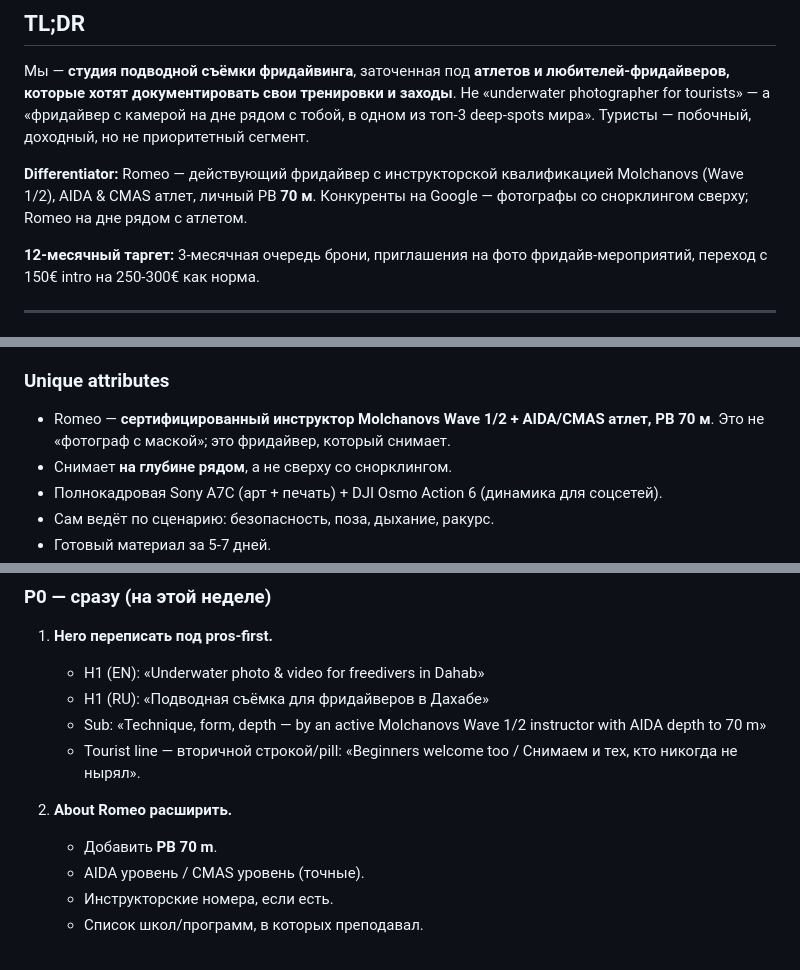
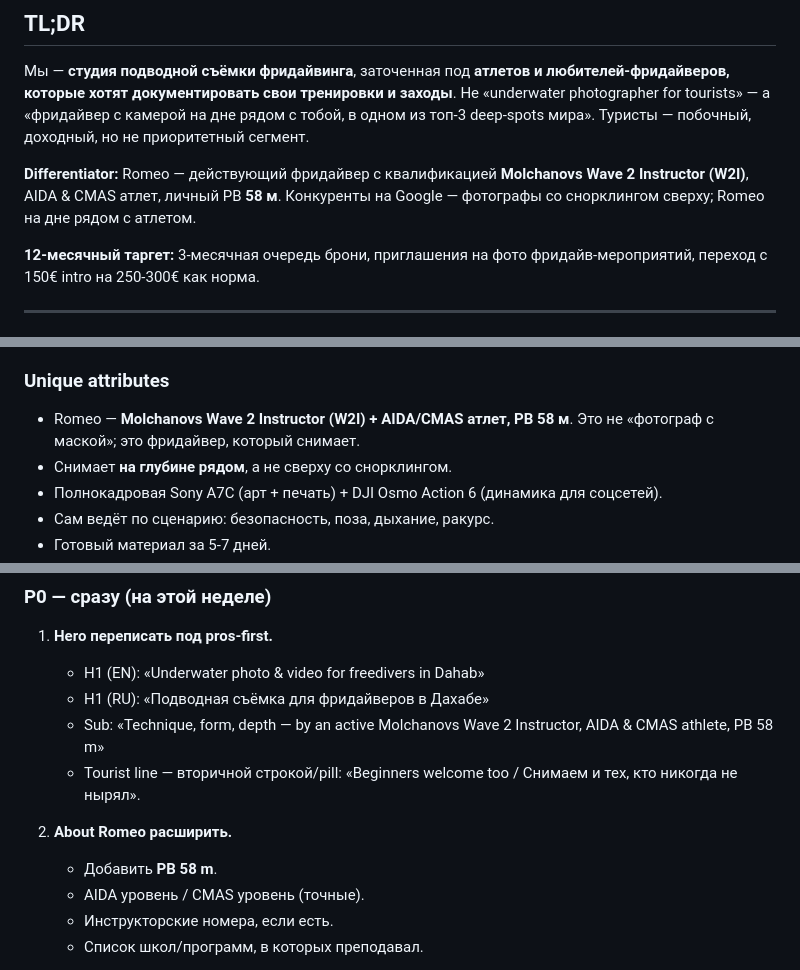
Before and after one commit to zhigulingo/romeo-freediving, a Markdown page: docs/strategy.md, 3 parts joined by grey strips. GitHub-like rendering.

Commit message:
docs(strategy): correct Romeo's credentials per his feedback
PB 58 m (was 70 m), Molchanovs W2I — Wave 2 Instructor (was Wave 1/2).

```diff
--- a/docs/strategy.md
+++ b/docs/strategy.md
@@ -9,7 +9,7 @@ _Статус: первый черновик. Живой документ, ит
 
 Мы — **студия подводной съёмки фридайвинга**, заточенная под **атлетов и любителей-фридайверов, которые хотят документировать свои тренировки и заходы**. Не «underwater photographer for tourists» — а «фридайвер с камерой на дне рядом с тобой, в одном из топ-3 deep-spots мира». Туристы — побочный, доходный, но не приоритетный сегмент.
 
-**Differentiator:** Romeo — действующий фридайвер с инструкторской квалификацией Molchanovs (Wave 1/2), AIDA & CMAS атлет, личный PB **70 м**. Конкуренты на Google — фотографы со снорклингом сверху; Romeo на дне рядом с атлетом.
+**Differentiator:** Romeo — действующий фридайвер с квалификацией **Molchanovs Wave 2 Instructor (W2I)**, AIDA & CMAS атлет, личный PB **58 м**. Конкуренты на Google — фотографы со снорклингом сверху; Romeo на дне рядом с атлетом.
 
 **12-месячный таргет:** 3-месячная очередь брони, приглашения на фото фридайв-мероприятий, переход с 150€ intro на 250-300€ как норма.
 
@@ -26,7 +26,7 @@ _Статус: первый черновик. Живой документ, ит
 
 ### Unique attributes
 
-- Romeo — **сертифицированный инструктор Molchanovs Wave 1/2 + AIDA/CMAS атлет, PB 70 м**. Это не «фотограф с маской»; это фридайвер, который снимает.
+- Romeo — **Molchanovs Wave 2 Instructor (W2I) + AIDA/CMAS атлет, PB 58 м**. Это не «фотограф с маской»; это фридайвер, который снимает.
 - Снимает **на глубине рядом**, а не сверху со снорклингом.
 - Полнокадровая Sony A7C (арт + печать) + DJI Osmo Action 6 (динамика для соцсетей).
 - Сам ведёт по сценарию: безопасность, поза, дыхание, ракурс.
@@ -139,11 +139,11 @@ _Статус: первый черновик. Живой документ, ит
 1. **Hero переписать под pros-first.**
    - H1 (EN): «Underwater photo & video for freedivers in Dahab»
    - H1 (RU): «Подводная съёмка для фридайверов в Дахабе»
-   - Sub: «Technique, form, depth — by an active Molchanovs Wave 1/2 instructor with AIDA depth to 70 m»
+   - Sub: «Technique, form, depth — by an active Molchanovs Wave 2 Instructor, AIDA & CMAS athlete, PB 58 m»
    - Tourist line — вторичной строкой/pill: «Beginners welcome too / Снимаем и тех, кто никогда не нырял».
 
 2. **About Romeo расширить.**
-   - Добавить **PB 70 m**.
+   - Добавить **PB 58 m**.
    - AIDA уровень / CMAS уровень (точные).
    - Инструкторские номера, если есть.
    - Список школ/программ, в которых преподавал.
```
Also changed, not shown: other parts of docs/strategy.md (+2 -2 lines).
